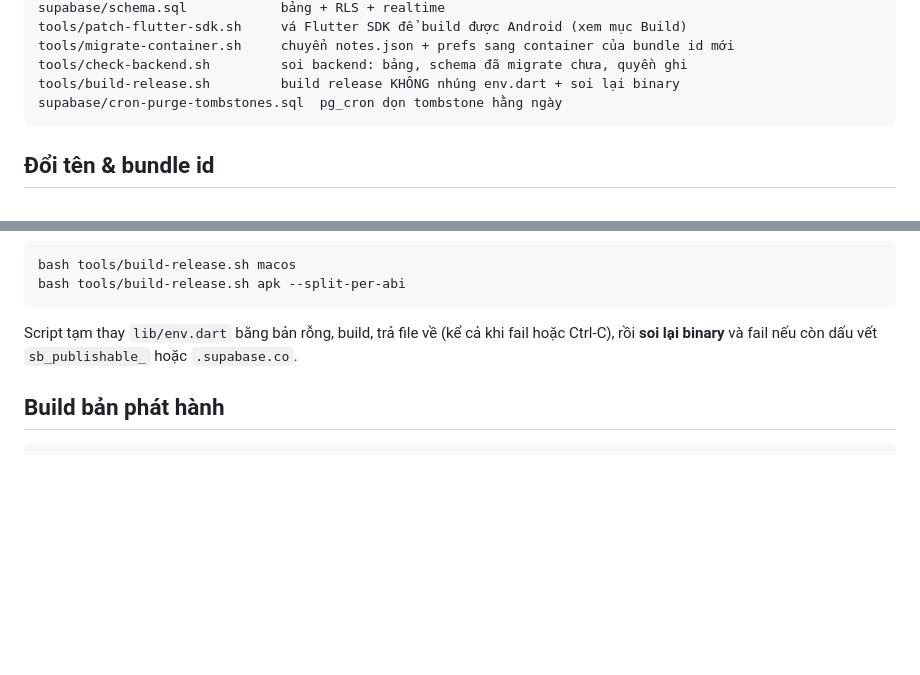
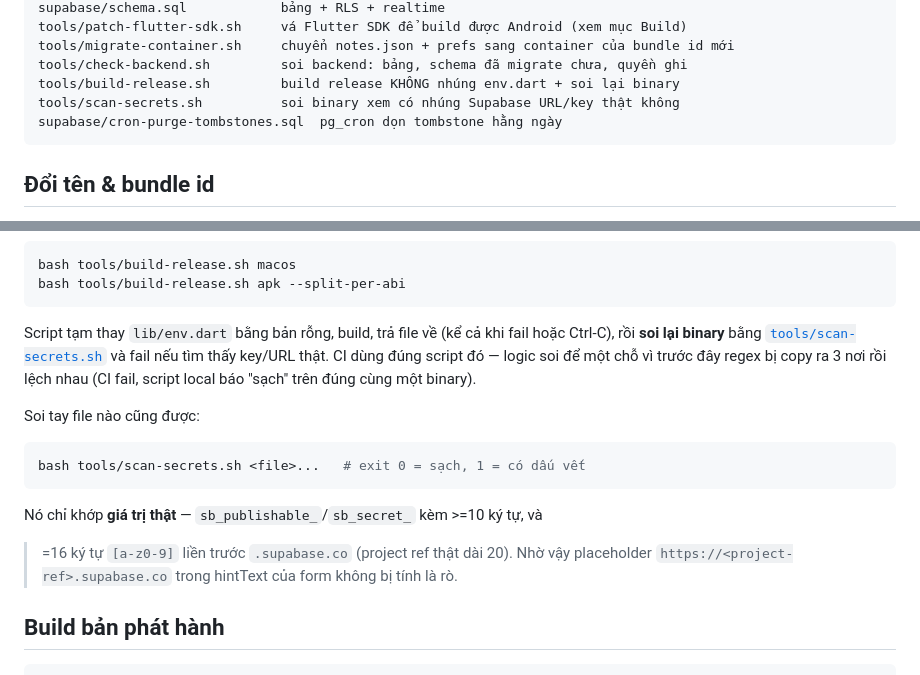
Before and after one commit to blackf-app/BF-StickyTask, a Markdown page: README.md, 2 parts joined by grey strips. Rendered like a GitHub page; blank space fills up the shorter version.

Commit message:
docs: ghi tools/scan-secrets.sh vào README
Co-Authored-By: Claude Opus 5 <noreply@anthropic.com>

````diff
--- a/README.md
+++ b/README.md
@@ -143,6 +143,7 @@ tools/patch-flutter-sdk.sh     vá Flutter SDK để build được Android (xem
 tools/migrate-container.sh     chuyển notes.json + prefs sang container của bundle id mới
 tools/check-backend.sh         soi backend: bảng, schema đã migrate chưa, quyền ghi
 tools/build-release.sh         build release KHÔNG nhúng env.dart + soi lại binary
+tools/scan-secrets.sh          soi binary xem có nhúng Supabase URL/key thật không
 supabase/cron-purge-tombstones.sql  pg_cron dọn tombstone hằng ngày
 ```
 
@@ -214,8 +215,21 @@ bash tools/build-release.sh apk --split-per-abi
 ```
 
 Script tạm thay `lib/env.dart` bằng bản rỗng, build, trả file về (kể cả khi fail
-hoặc Ctrl-C), rồi **soi lại binary** và fail nếu còn dấu vết `sb_publishable_`
-hoặc `.supabase.co`.
+hoặc Ctrl-C), rồi **soi lại binary** bằng [`tools/scan-secrets.sh`](tools/scan-secrets.sh)
+và fail nếu tìm thấy key/URL thật. CI dùng đúng script đó — logic soi để một chỗ
+vì trước đây regex bị copy ra 3 nơi rồi lệch nhau (CI fail, script local báo
+"sạch" trên đúng cùng một binary).
+
+Soi tay file nào cũng được:
+
+```bash
+bash tools/scan-secrets.sh <file>...   # exit 0 = sạch, 1 = có dấu vết
+```
+
+Nó chỉ khớp **giá trị thật** — `sb_publishable_`/`sb_secret_` kèm >=10 ký tự, và
+>=16 ký tự `[a-z0-9]` liền trước `.supabase.co` (project ref thật dài 20). Nhờ vậy
+placeholder `https://<project-ref>.supabase.co` trong hintText của form không bị
+tính là rò.
 
 ## Build bản phát hành
 
````
